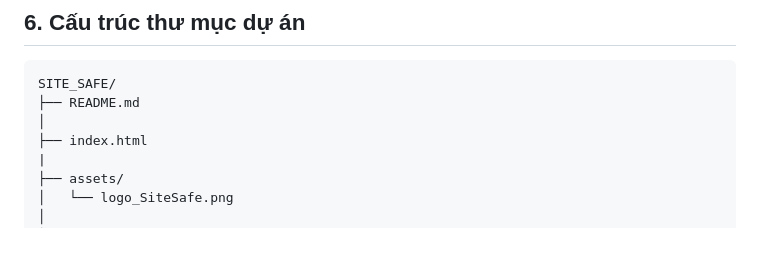
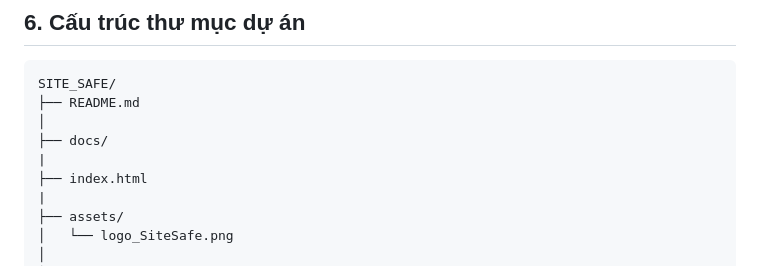
Before and after one commit to dinhtai2548/cse122-sitesafe, a Markdown page: README.md, the part around the change. GitHub-like rendering; blank space fills up the shorter version.

Commit message:
Add docs directory structure to README

```diff
--- a/README.md
+++ b/README.md
@@ -88,6 +88,8 @@ Công trường xây dựng là môi trường lao động có độ rủi ro ca
 SITE_SAFE/
 ├── README.md
 │
+├── docs/
+|
 ├── index.html
 |
 ├── assets/
```
